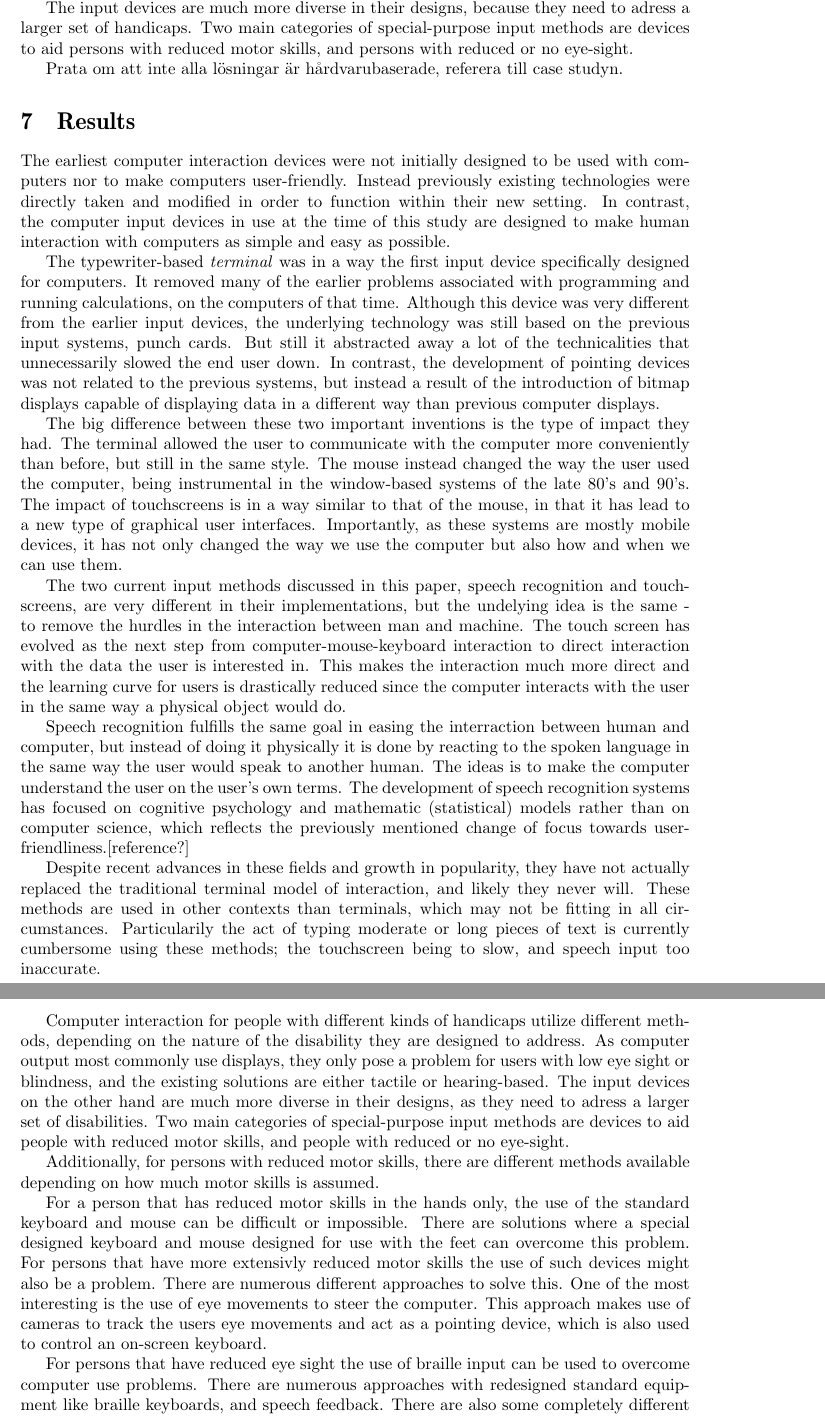
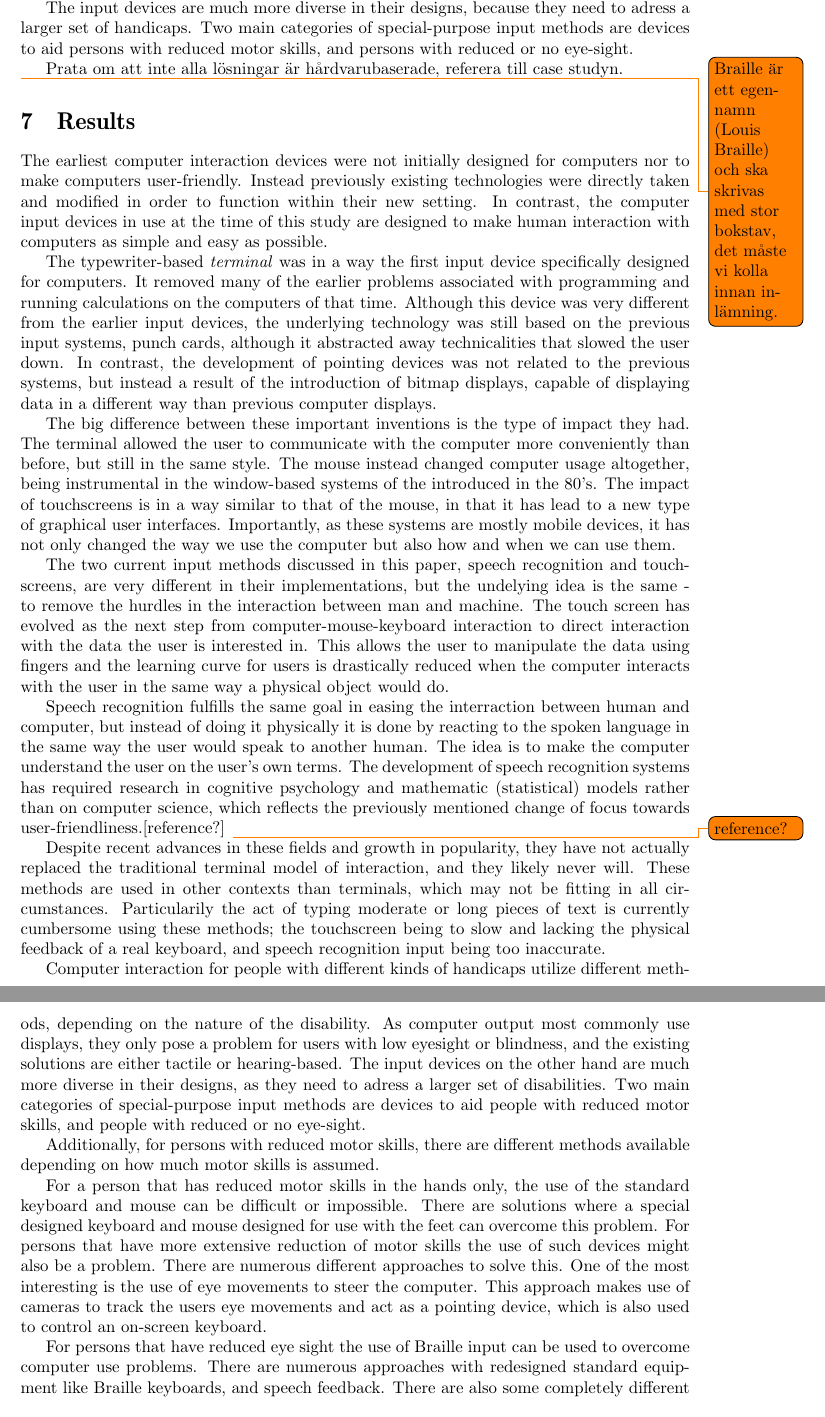
Before and after one commit to sharyari/uppsats, a LaTeX paper (rapport/rapport.tex, which reads rapport/discussion.tex): two parts of pages 10 and 11 of 12, joined at a grey line, cut so that both start at the same text. Compiled offline with pdfLaTeX.

Commit message:
Made readability and sentence structural changes to discussion.

```diff
--- a/rapport/discussion.tex
+++ b/rapport/discussion.tex
@@ -1,38 +1,41 @@
 % !TEX root = rapport.tex
+
+\todo{Braille är ett egennamn (Louis Braille) och ska skrivas med stor bokstav, det måste vi kolla innan inlämning.}
 
 \section{Results}
 
 %history:
 
-The earliest computer interaction devices were not initially designed to be used with computers nor to make computers user-friendly. Instead previously existing technologies were directly taken and modified in order to function within their new setting. In contrast, the computer input devices in use at the time of this study are designed to make human interaction with computers as simple and easy as possible.
+The earliest computer interaction devices were not initially designed for computers nor to make computers user-friendly. Instead previously existing technologies were directly taken and modified in order to function within their new setting. In contrast, the computer input devices in use at the time of this study are designed to make human interaction with computers as simple and easy as possible.
 
-The typewriter-based \emph{terminal} was in a way the first input device specifically designed for computers. It removed many of the earlier problems associated with programming and running calculations, on the computers of that time. Although this device was very different from the earlier input devices, the underlying technology was still based on the previous input systems, punch cards. But still it abstracted away a lot of the technicalities that unnecessarily slowed the end user down. In contrast, the development of pointing devices was not related to the previous systems, but instead a result of the introduction of bitmap displays capable of displaying data in a different way than previous computer displays.
+The typewriter-based \emph{terminal} was in a way the first input device specifically designed for computers. It removed many of the earlier problems associated with programming and running calculations on the computers of that time. Although this device was very different from the earlier input devices, the underlying technology was still based on the previous input systems, punch cards, although it abstracted away technicalities that slowed the user down. In contrast, the development of pointing devices was not related to the previous systems, but instead a result of the introduction of bitmap displays, capable of displaying data in a different way than previous computer displays.
 
-The big difference between these two important inventions is the type of impact they had. The terminal allowed the user to communicate with the computer more conveniently than before, but still in the same style. The mouse instead changed the way the user used the computer, being instrumental in the window-based systems of the late 80's and 90's. The impact of touchscreens is in a way similar to that of the mouse, in that it has lead to a new type of graphical user interfaces. Importantly, as these systems are mostly mobile devices, it has not only changed the way we use the computer but also how and when we can use them.
+The big difference between these important inventions is the type of impact they had. The terminal allowed the user to communicate with the computer more conveniently than before, but still in the same style. The mouse instead changed computer usage altogether, being instrumental in the window-based systems of the introduced in the 80's. The impact of touchscreens is in a way similar to that of the mouse, in that it has lead to a new type of graphical user interfaces. Importantly, as these systems are mostly mobile devices, it has not only changed the way we use the computer but also how and when we can use them.
 
 %Här är ett stycke som wrappar ihop de fyra tidigare. Den säger att fokus blivit mer och mer på användarvänligheten, och att de hör ihop. Man lärde sig att skiva text smidigt, men ville kunna lätt byta mellan olika "fönster" och flytta pekarens plats lättare. Touchpad, för att musen var för klumpig på laptop, touchscreen för att kunna ha bättre kontroll eller whatever. Jag vet inte riktigt varför man ville ha skiten, men vi skriver något.
 
 %current:
 
-The two current input methods discussed in this paper, speech recognition and touchscreens, are very different in their implementations, but the undelying idea is the same - to remove the hurdles in the interaction between man and machine. The touch screen has evolved as the next step from computer-mouse-keyboard interaction to direct interaction with the data the user is interested in. This makes the interaction much more direct and the learning curve for users is drastically reduced since the computer interacts with the user in the same way a physical object would do.
+The two current input methods discussed in this paper, speech recognition and touchscreens, are very different in their implementations, but the undelying idea is the same - to remove the hurdles in the interaction between man and machine. The touch screen has evolved as the next step from computer-mouse-keyboard interaction to direct interaction with the data the user is interested in. This allows the user to manipulate the data using fingers and the learning curve for users is drastically reduced when the computer interacts with the user in the same way a physical object would do.
 
-Speech recognition fulfills the same goal in easing the interraction between human and computer, but instead of doing it physically it is done by reacting to the spoken language in the same way the user would speak to another human. The ideas is to make the computer understand the user on the user's own terms. The development of speech recognition systems has focused on cognitive psychology and mathematic (statistical) models rather than on computer science, which reflects the previously mentioned change of focus towards user-friendliness.[reference?]
+Speech recognition fulfills the same goal in easing the interraction between human and computer, but instead of doing it physically it is done by reacting to the spoken language in the same way the user would speak to another human. The idea is to make the computer understand the user on the user's own terms. The development of speech recognition systems has required research in cognitive psychology and mathematic (statistical) models rather than on computer science, which reflects the previously mentioned change of focus towards user-friendliness.[reference?] \todo{reference?}
 
-Despite recent advances in these fields and growth in popularity, they have not actually replaced the traditional terminal model of interaction, and likely they never will. These methods are used in other contexts than terminals, which may not be fitting in all circumstances. Particularily the act of typing moderate or long pieces of text is currently cumbersome using these methods; the touchscreen being to slow, and speech input too inaccurate.
+Despite recent advances in these fields and growth in popularity, they have not actually replaced the traditional terminal model of interaction, and they likely never will. These methods are used in other contexts than terminals, which may not be fitting in all circumstances. Particularily the act of typing moderate or long pieces of text is currently cumbersome using these methods; the touchscreen being to slow and lacking the physical feedback of a real keyboard, and speech recognition input being too inaccurate.
 
 %special:
 
-Computer interaction for people with different kinds of handicaps utilize different methods, depending on the nature of the disability they are designed to address. As computer output most commonly use displays, they only pose a problem for users with low eye sight or blindness, and the existing solutions are either tactile or hearing-based. The input devices on the other hand are much more diverse in their designs, as they need to adress a larger set of disabilities. Two main categories of special-purpose input methods are devices to aid people with reduced motor skills, and people with reduced or no eye-sight.
+Computer interaction for people with different kinds of handicaps utilize different methods, depending on the nature of the disability. As computer output most commonly use displays, they only pose a problem for users with low eyesight or blindness, and the existing solutions are either tactile or hearing-based. The input devices on the other hand are much more diverse in their designs, as they need to adress a larger set of disabilities. Two main categories of special-purpose input methods are devices to aid people with reduced motor skills, and people with reduced or no eye-sight.
 
 Additionally, for persons with reduced motor skills, there are different methods available depending on how much motor skills is assumed.
 
 %Är det som står nedan verkligen en diskussion? Vi borde tänka över vad en diskussion är i den här frågan.
 %Hur bra är alternativen? Kan de ta del av viktig information i sin vardag? Hur hög medvetenhet finns det generellt? (tänker en webdesigner på sån nuförtiden?)
+% >>> Jag tycker vi ska presentera resultaten från tidigare sections lite kortfattat under Results, och det tycker jag vi gör.  //Björn
 
 For a person that has reduced motor skills in the hands only, the use of the standard keyboard and mouse can be difficult or impossible. There are solutions where a special designed keyboard and mouse designed for use with the feet can overcome this problem.
-For persons that have more extensivly reduced motor skills the use of such devices might also be a problem. There are numerous different approaches to solve this. One of the most interesting is the use of eye movements to steer the computer. This approach makes use of cameras to track the users eye movements and act as a pointing device, which is also used to control an on-screen keyboard.
+For persons that have more extensive reduction of motor skills the use of such devices might also be a problem. There are numerous different approaches to solve this. One of the most interesting is the use of eye movements to steer the computer. This approach makes use of cameras to track the users eye movements and act as a pointing device, which is also used to control an on-screen keyboard.
 
-For persons that have reduced eye sight the use of braille input can be used to overcome computer use problems. There are numerous approaches with redesigned standard equipment like braille keyboards, and speech feedback. There are also some completely different approaches that are more user centric, as an example the Perkinput system that uses the fingers on a touch surface (touch screen) to input braille characters.
+For persons that have reduced eye sight the use of Braille input can be used to overcome computer use problems. There are numerous approaches with redesigned standard equipment like Braille keyboards, and speech feedback. There are also some completely different approaches that are more user centric, as an example the Perkinput system that uses the fingers on a touch surface (touch screen) to input Braille characters.
 
 Prata om att inte alla lösningar är hårdvarubaserade, referera till case studyn.
 
```
